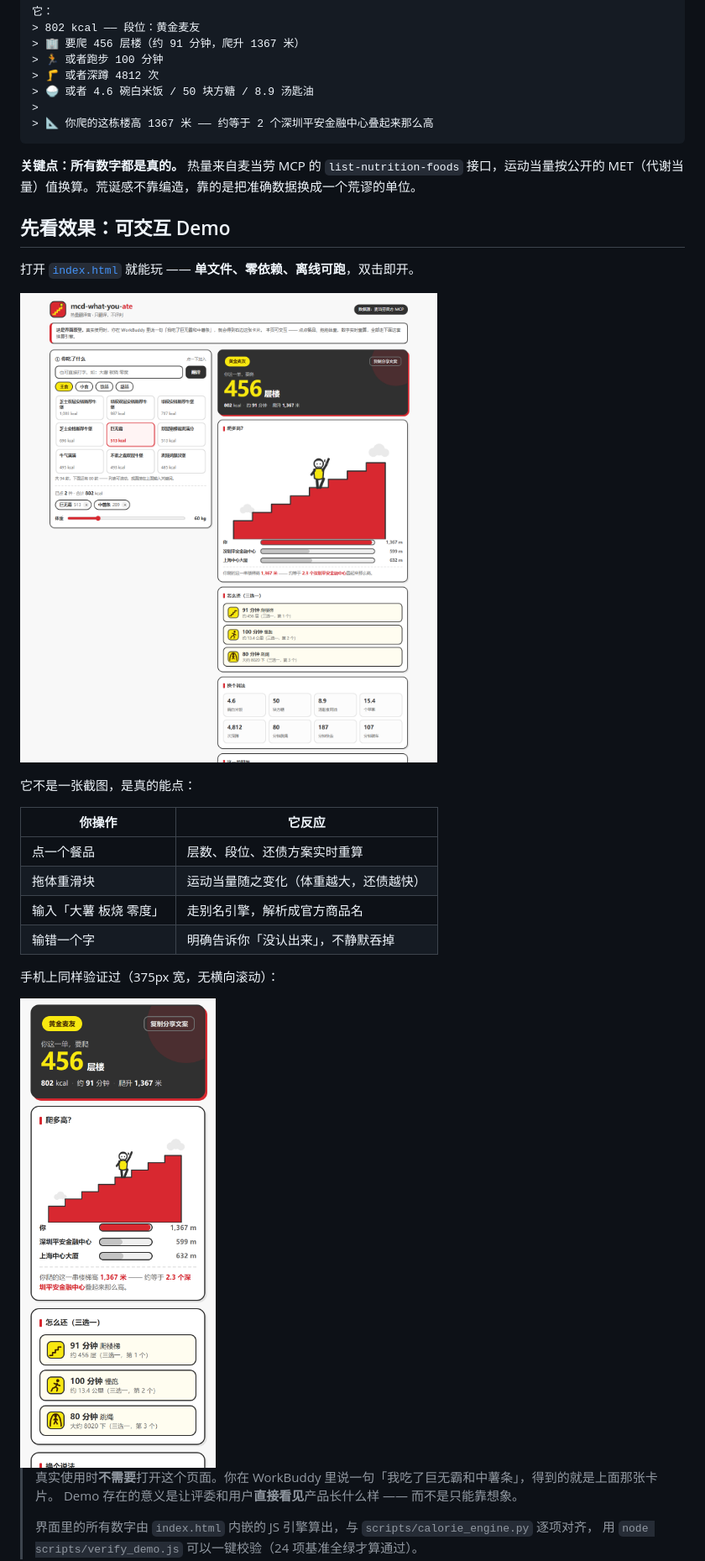
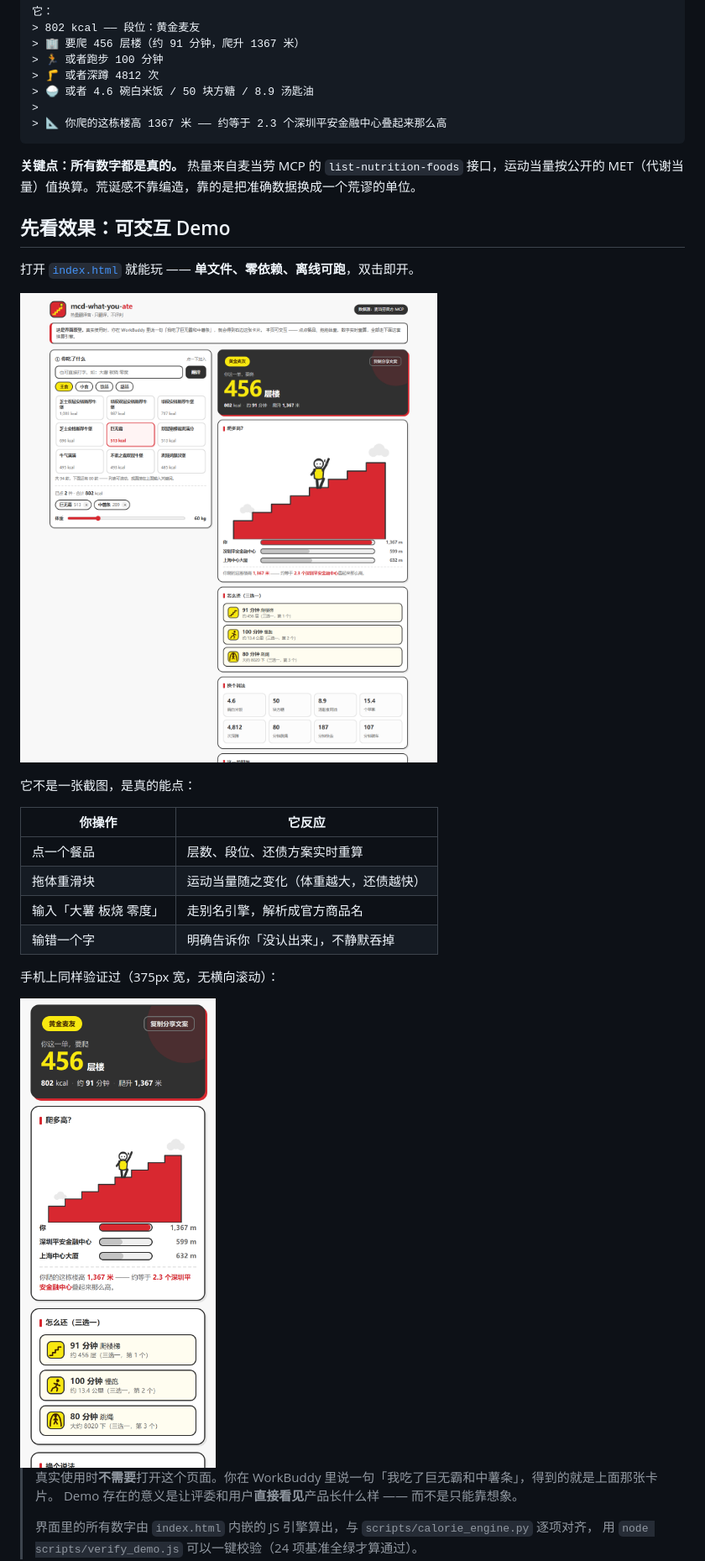
Before and after one commit to Moveup888/mcd-what-you-ate, a Markdown page: README.md, the part around the change. Shown at 84% size. GitHub-like rendering; pictures changed too: assets/demo-desktop.png, assets/demo-mobile.png.

````diff
--- a/README.md
+++ b/README.md
@@ -26,7 +26,7 @@
 > 🦵 或者深蹲 4812 次
 > 🍚 或者 4.6 碗白米饭 / 50 块方糖 / 8.9 汤匙油
 >
-> 📐 你爬的这栋楼高 1367 米 —— 约等于 2 个深圳平安金融中心叠起来那么高
+> 📐 你爬的这栋楼高 1367 米 —— 约等于 2.3 个深圳平安金融中心叠起来那么高
 ```
 
 **关键点：所有数字都是真的。** 热量来自麦当劳 MCP 的 `list-nutrition-foods` 接口，运动当量按公开的 MET（代谢当量）值换算。荒诞感不靠编造，靠的是把准确数据换成一个荒谬的单位。
````
Also changed, not shown: CHANGELOG.md (+43 -0 lines), SKILL.md (+4 -2 lines), 4 other files.
